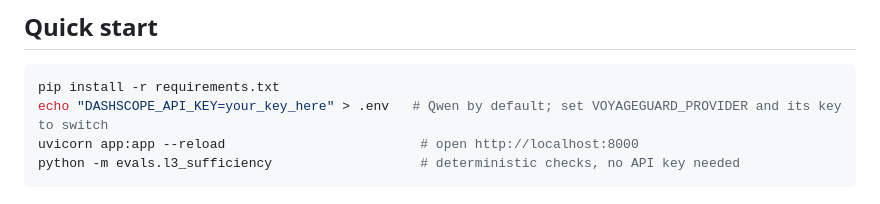
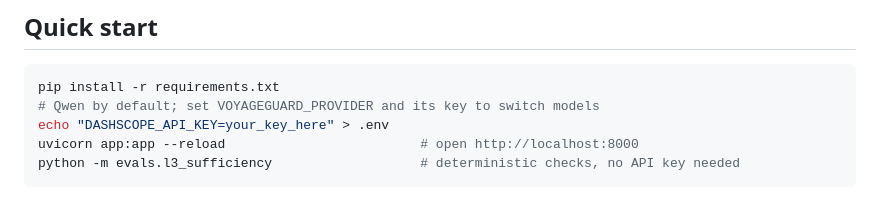
Before and after one commit to wenboxia/VoyageGuard, a Markdown page: README.en.md, the part around the change. Drawn GitHub-style.

````diff
--- a/README.en.md
+++ b/README.en.md
@@ -102,7 +102,8 @@ Each request passes through three stages:
 
 ```bash
 pip install -r requirements.txt
-echo "DASHSCOPE_API_KEY=your_key_here" > .env   # Qwen by default; set VOYAGEGUARD_PROVIDER and its key to switch
+# Qwen by default; set VOYAGEGUARD_PROVIDER and its key to switch models
+echo "DASHSCOPE_API_KEY=your_key_here" > .env
 uvicorn app:app --reload                         # open http://localhost:8000
 python -m evals.l3_sufficiency                   # deterministic checks, no API key needed
 ```
````
Also changed, not shown: README.md (+2 -1 lines).
